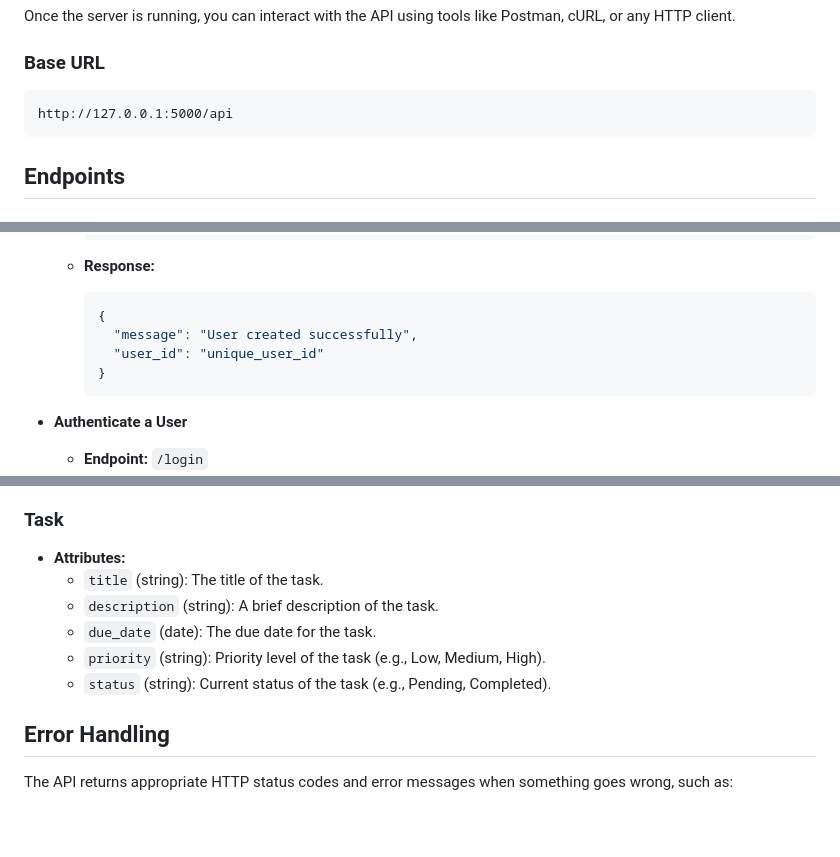
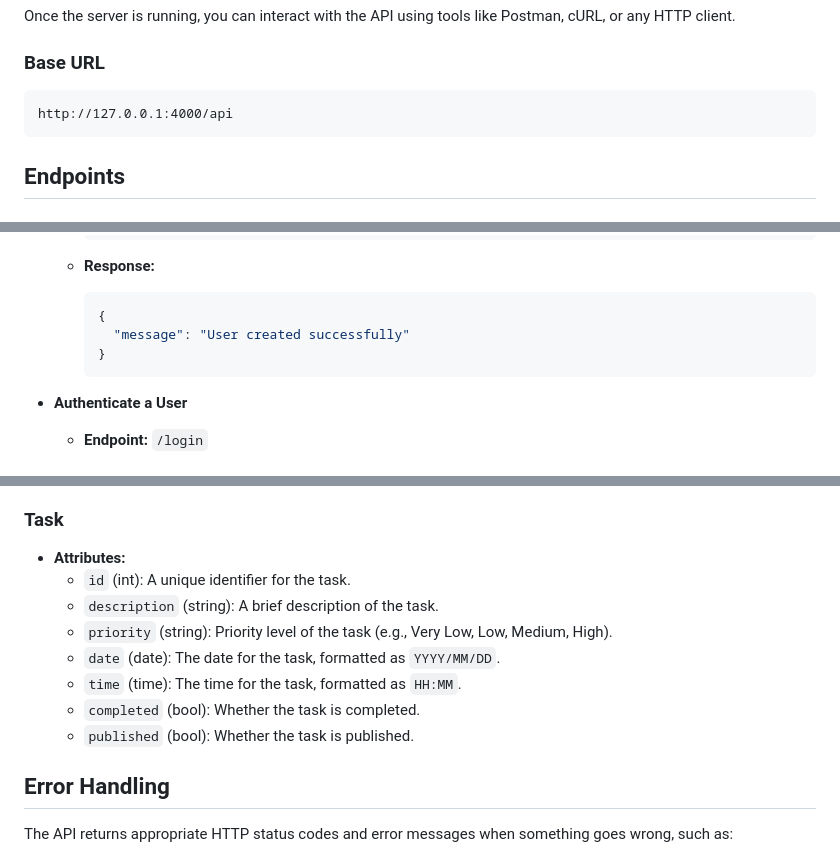
Before and after one commit to CesarLeiva/ToDo-API, a Markdown page: README.md, 3 parts joined by grey strips. GitHub-like rendering; blank space fills up the shorter version.

````diff
--- a/README.md
+++ b/README.md
@@ -46,7 +46,7 @@ Once the server is running, you can interact with the API using tools like Postm
 ### Base URL
 
 ```
-http://127.0.0.1:5000/api
+http://127.0.0.1:4000/api
 ```
 
 ## Endpoints
@@ -71,8 +71,7 @@ http://127.0.0.1:5000/api
 
     ```json
     {
-      "message": "User created successfully",
-      "user_id": "unique_user_id"
+      "message": "User created successfully"
     }
     ```
 
@@ -194,11 +186,13 @@ http://127.0.0.1:5000/api
 ### Task
 
 - **Attributes:**
-  - `title` (string): The title of the task.
+  - `id` (int): A unique identifier for the task.
   - `description` (string): A brief description of the task.
-  - `due_date` (date): The due date for the task.
-  - `priority` (string): Priority level of the task (e.g., Low, Medium, High).
-  - `status` (string): Current status of the task (e.g., Pending, Completed).
+  - `priority` (string): Priority level of the task (e.g., Very Low, Low, Medium, High).
+  - `date` (date): The date for the task, formatted as `YYYY/MM/DD`.
+  - `time` (time): The time for the task, formatted as `HH:MM`.
+  - `completed` (bool): Whether the task is completed.
+  - `published` (bool): Whether the task is published.
 
 ## Error Handling
 
````
Also changed, not shown: other parts of README.md (+13 -20 lines).
